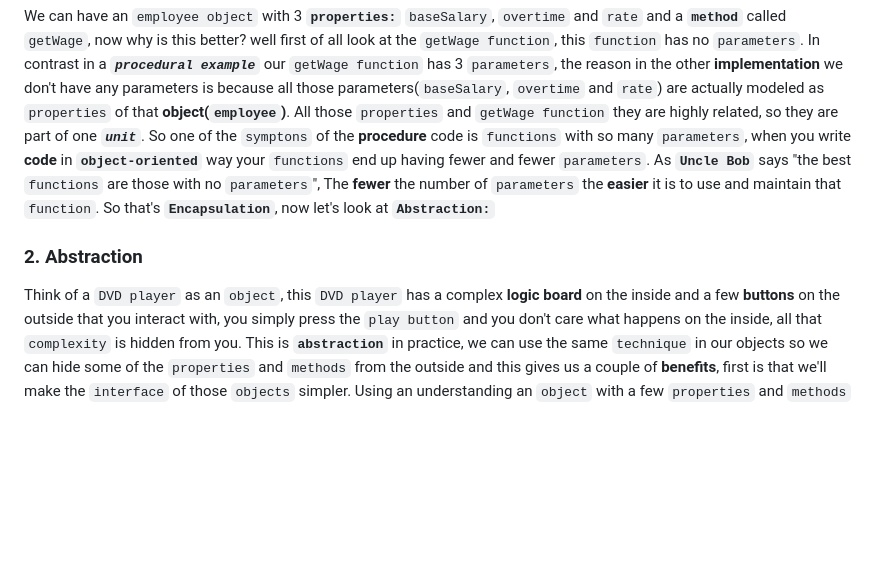
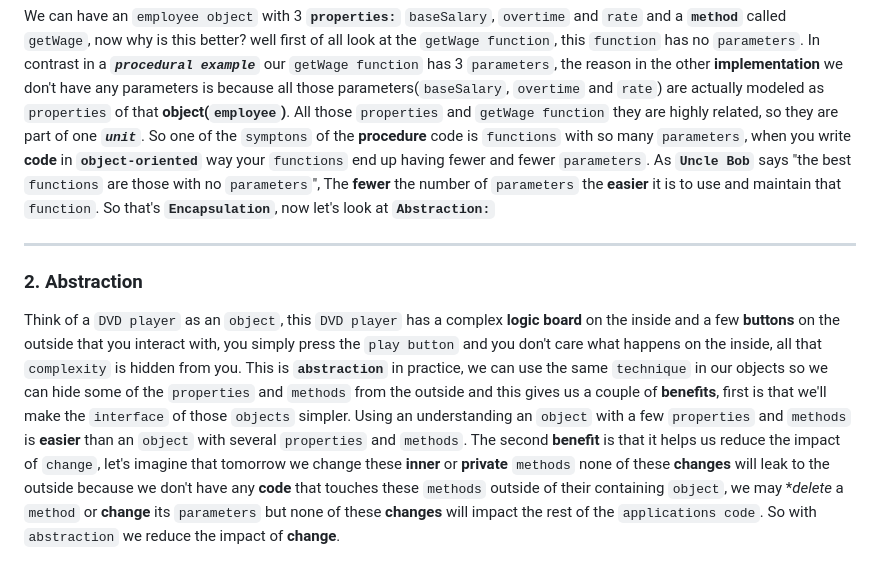
Before and after one commit to elyse502/Practices, a Markdown page: javaScript/Object-oriented_Programming/README.md, the part around the change. GitHub-like rendering; blank space fills up the shorter version.

````diff
--- a/javaScript/Object-oriented_Programming/README.md
+++ b/javaScript/Object-oriented_Programming/README.md
@@ -55,5 +55,7 @@ employee.getWage();
 ```
 We can have an `employee object` with 3 **`properties:`** `baseSalary`, `overtime` and `rate` and a **`method`** called `getWage`, now why is this better? well first of all look at the `getWage function`, this `function` has no `parameters`. In contrast in a _**`procedural example`**_ our `getWage function` has 3 `parameters`, the reason in the other **implementation** we don't have any parameters is because all those parameters(`baseSalary`, `overtime` and `rate`) are actually modeled as `properties` of that **object(`employee`)**. All those `properties` and `getWage function` they are highly related, so they are part of one _**`unit`**_. So one of the `symptons` of the **procedure** code is `functions` with so many `parameters`, when you write **code** in **`object-oriented`** way your `functions` end up having fewer and fewer `parameters`. As **`Uncle Bob`** says "the best `functions` are those with no `parameters`", The **fewer** the number of `parameters` the **easier** it is to use and maintain that `function`. So that's **`Encapsulation`**, now let's look at **`Abstraction:`**
 
+---
+
 ### 2. Abstraction
-Think of a `DVD player` as an `object`, this `DVD player` has a complex **logic board** on the inside and a few **buttons** on the outside that you interact with, you simply press the `play button` and you don't care what happens on the inside, all that `complexity` is hidden from you. This is **`abstraction`** in practice, we can use the same `technique` in our objects so we can hide some of the `properties` and `methods` from the outside and this gives us a couple of **benefits**, first is that we'll make the `interface` of those `objects` simpler. Using an understanding an `object` with a few `properties` and `methods`
+Think of a `DVD player` as an `object`, this `DVD player` has a complex **logic board** on the inside and a few **buttons** on the outside that you interact with, you simply press the `play button` and you don't care what happens on the inside, all that `complexity` is hidden from you. This is **`abstraction`** in practice, we can use the same `technique` in our objects so we can hide some of the `properties` and `methods` from the outside and this gives us a couple of **benefits**, first is that we'll make the `interface` of those `objects` simpler. Using an understanding an `object` with a few `properties` and `methods` is **easier** than an `object` with several `properties` and `methods`. The second **benefit** is that it helps us reduce the impact of `change`, let's imagine that tomorrow we change these **inner** or **private** `methods` none of these **changes** will leak to the outside because we don't have any **code** that touches these `methods` outside of their containing `object`, we may **delete* a `method` or **change** its `parameters` but none of these **changes** will impact the rest of the `applications code`. So with `abstraction` we reduce the impact of **change**.
````
